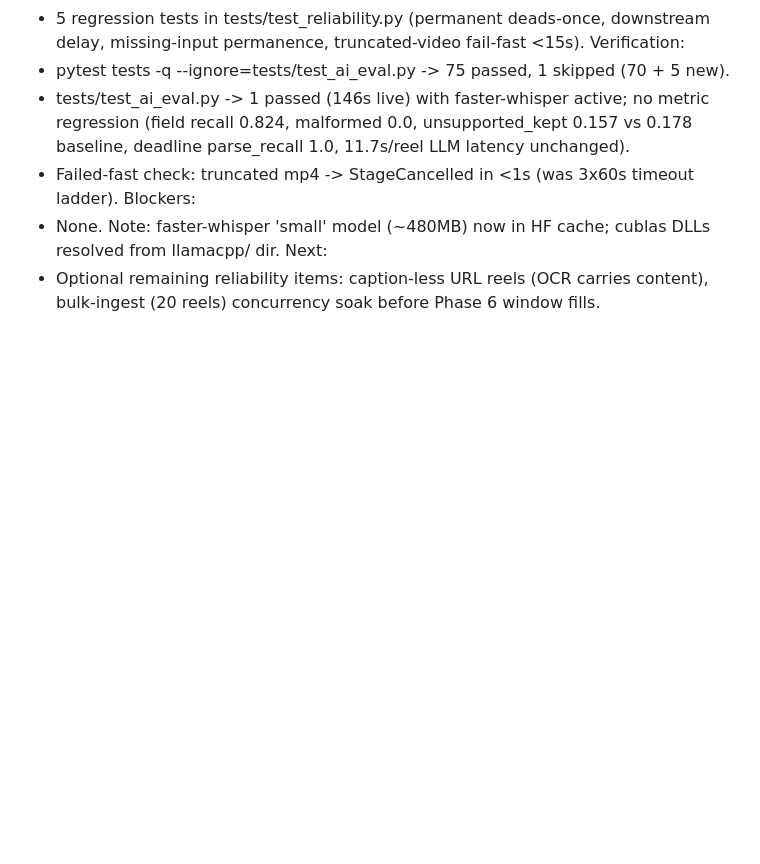
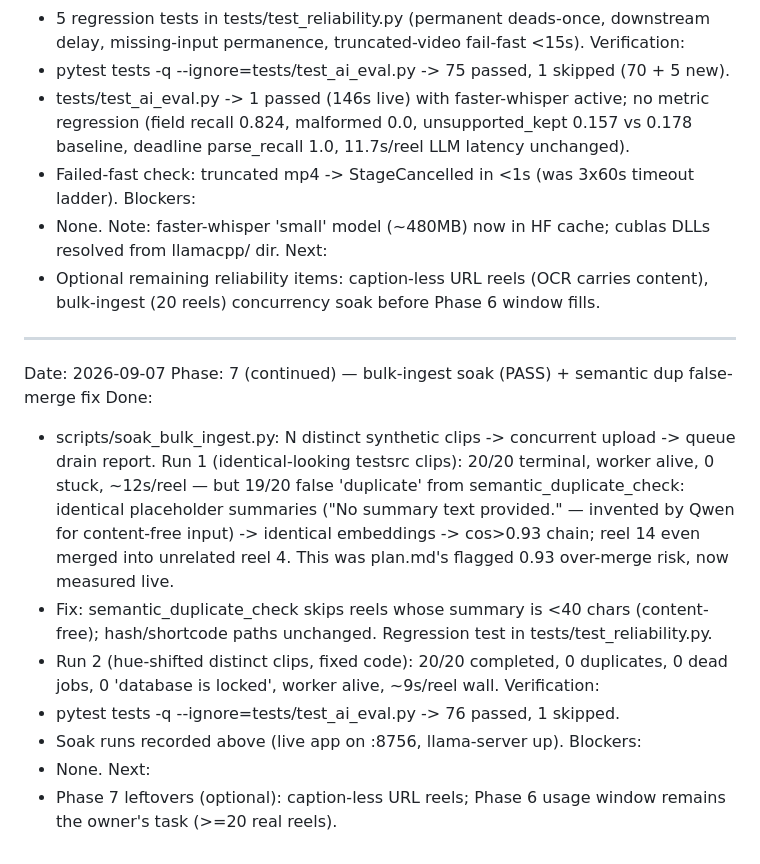
Before and after one commit to ParamJaiswal/reelvault, a Markdown page: docs/SESSION_HANDOFF.md, the part around the change. Drawn GitHub-style; blank space fills up the shorter version.

Commit message:
docs: soak results handoff

```diff
--- a/docs/SESSION_HANDOFF.md
+++ b/docs/SESSION_HANDOFF.md
@@ -225,3 +225,19 @@ Blockers:
 - None. Note: faster-whisper 'small' model (~480MB) now in HF cache; cublas DLLs resolved from llamacpp/ dir.
 Next:
 - Optional remaining reliability items: caption-less URL reels (OCR carries content), bulk-ingest (20 reels) concurrency soak before Phase 6 window fills.
+
+---
+
+Date: 2026-09-07
+Phase: 7 (continued) — bulk-ingest soak (PASS) + semantic dup false-merge fix
+Done:
+- scripts/soak_bulk_ingest.py: N distinct synthetic clips -> concurrent upload -> queue drain report. Run 1 (identical-looking testsrc clips): 20/20 terminal, worker alive, 0 stuck, ~12s/reel — but 19/20 false 'duplicate' from semantic_duplicate_check: identical placeholder summaries ("No summary text provided." — invented by Qwen for content-free input) -> identical embeddings -> cos>0.93 chain; reel 14 even merged into unrelated reel 4. This was plan.md's flagged 0.93 over-merge risk, now measured live.
+- Fix: semantic_duplicate_check skips reels whose summary is <40 chars (content-free); hash/shortcode paths unchanged. Regression test in tests/test_reliability.py.
+- Run 2 (hue-shifted distinct clips, fixed code): 20/20 completed, 0 duplicates, 0 dead jobs, 0 'database is locked', worker alive, ~9s/reel wall.
+Verification:
+- pytest tests -q --ignore=tests/test_ai_eval.py -> 76 passed, 1 skipped.
+- Soak runs recorded above (live app on :8756, llama-server up).
+Blockers:
+- None.
+Next:
+- Phase 7 leftovers (optional): caption-less URL reels; Phase 6 usage window remains the owner's task (>=20 real reels).
```
